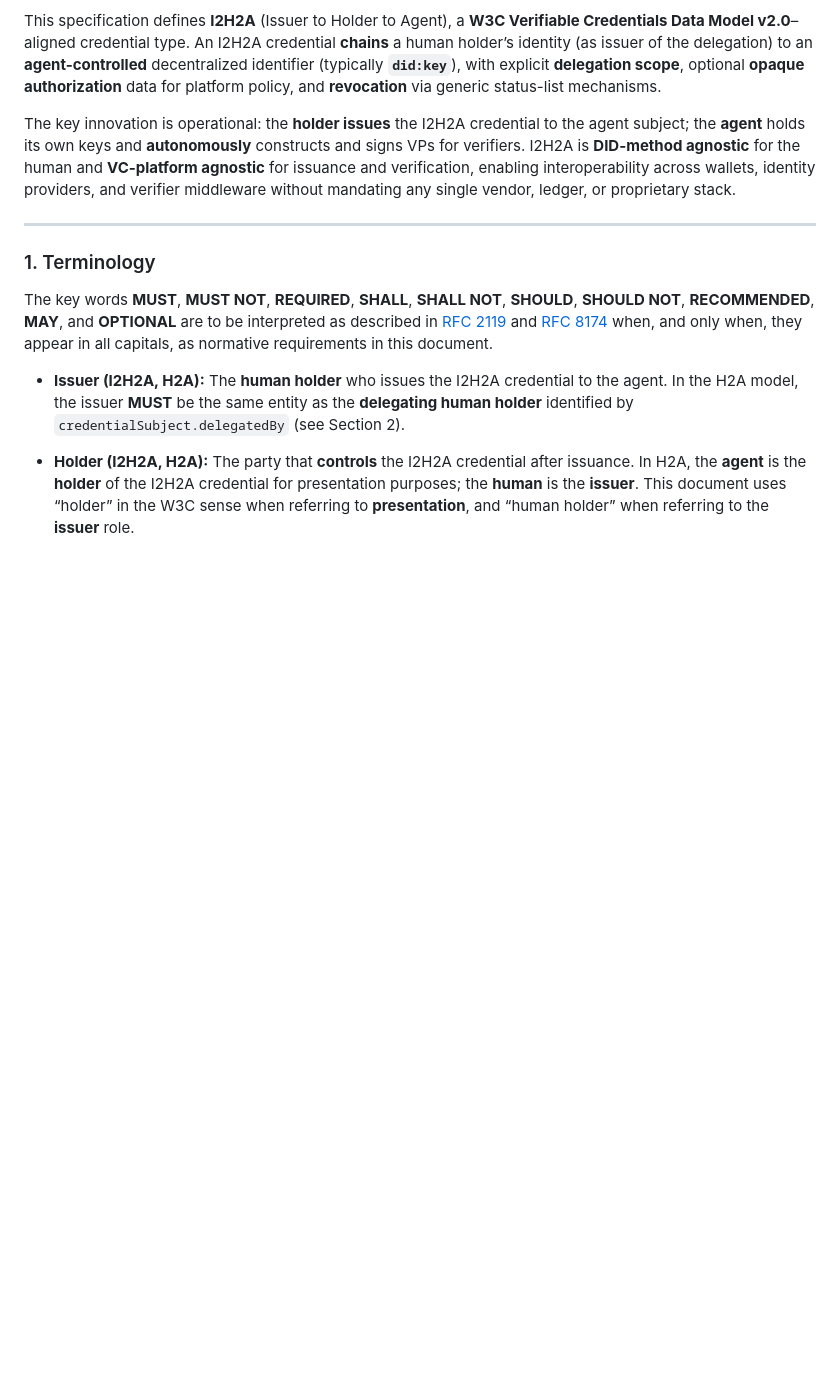
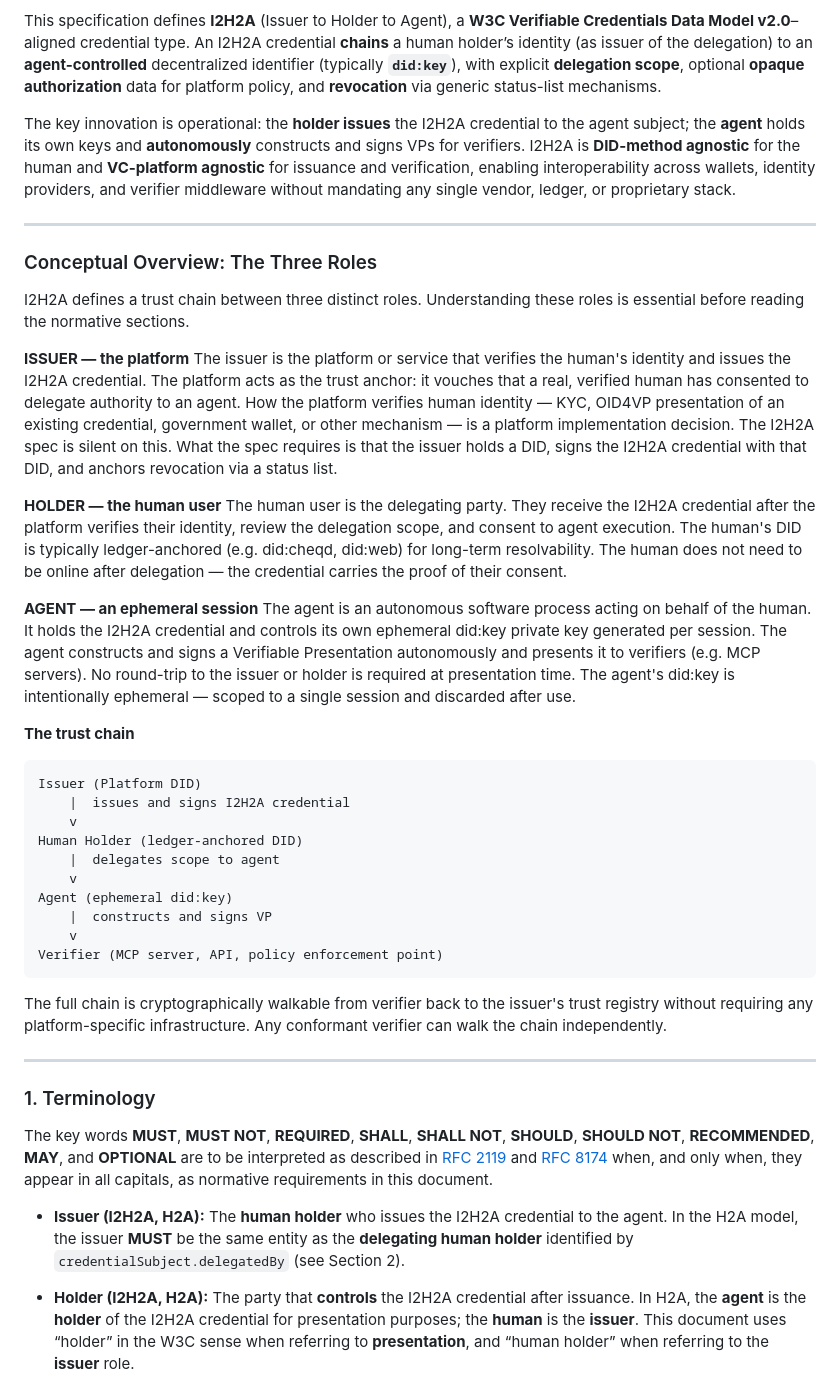
Before and after one commit to UltraQuamfy/I2H2A-spec, a Markdown page: I2H2A-v1.0.md, the part around the change. Rendered like a GitHub page; blank space fills up the shorter version.

Commit message:
add three-role conceptual overview to spec
Made-with: Cursor

```diff
--- a/I2H2A-v1.0.md
+++ b/I2H2A-v1.0.md
@@ -15,6 +15,36 @@ Autonomous AI agents increasingly act on behalf of humans at scale, yet verifier
 This specification defines **I2H2A** (Issuer to Holder to Agent), a **W3C Verifiable Credentials Data Model v2.0**–aligned credential type. An I2H2A credential **chains** a human holder’s identity (as issuer of the delegation) to an **agent-controlled** decentralized identifier (typically **`did:key`**), with explicit **delegation scope**, optional **opaque authorization** data for platform policy, and **revocation** via generic status-list mechanisms.
 
 The key innovation is operational: the **holder issues** the I2H2A credential to the agent subject; the **agent** holds its own keys and **autonomously** constructs and signs VPs for verifiers. I2H2A is **DID-method agnostic** for the human and **VC-platform agnostic** for issuance and verification, enabling interoperability across wallets, identity providers, and verifier middleware without mandating any single vendor, ledger, or proprietary stack.
+
+---
+
+### Conceptual Overview: The Three Roles
+
+I2H2A defines a trust chain between three distinct roles. Understanding these roles is essential before reading the normative sections.
+
+**ISSUER — the platform**
+The issuer is the platform or service that verifies the human's identity and issues the I2H2A credential. The platform acts as the trust anchor: it vouches that a real, verified human has consented to delegate authority to an agent. How the platform verifies human identity — KYC, OID4VP presentation of an existing credential, government wallet, or other mechanism — is a platform implementation decision. The I2H2A spec is silent on this. What the spec requires is that the issuer holds a DID, signs the I2H2A credential with that DID, and anchors revocation via a status list.
+
+**HOLDER — the human user**
+The human user is the delegating party. They receive the I2H2A credential after the platform verifies their identity, review the delegation scope, and consent to agent execution. The human's DID is typically ledger-anchored (e.g. did:cheqd, did:web) for long-term resolvability. The human does not need to be online after delegation — the credential carries the proof of their consent.
+
+**AGENT — an ephemeral session**
+The agent is an autonomous software process acting on behalf of the human. It holds the I2H2A credential and controls its own ephemeral did:key private key generated per session. The agent constructs and signs a Verifiable Presentation autonomously and presents it to verifiers (e.g. MCP servers). No round-trip to the issuer or holder is required at presentation time. The agent's did:key is intentionally ephemeral — scoped to a single session and discarded after use.
+
+**The trust chain**
+
+    Issuer (Platform DID)
+        |  issues and signs I2H2A credential
+        v
+    Human Holder (ledger-anchored DID)
+        |  delegates scope to agent
+        v
+    Agent (ephemeral did:key)
+        |  constructs and signs VP
+        v
+    Verifier (MCP server, API, policy enforcement point)
+
+The full chain is cryptographically walkable from verifier back to the issuer's trust registry without requiring any platform-specific infrastructure. Any conformant verifier can walk the chain independently.
 
 ---
 
```
